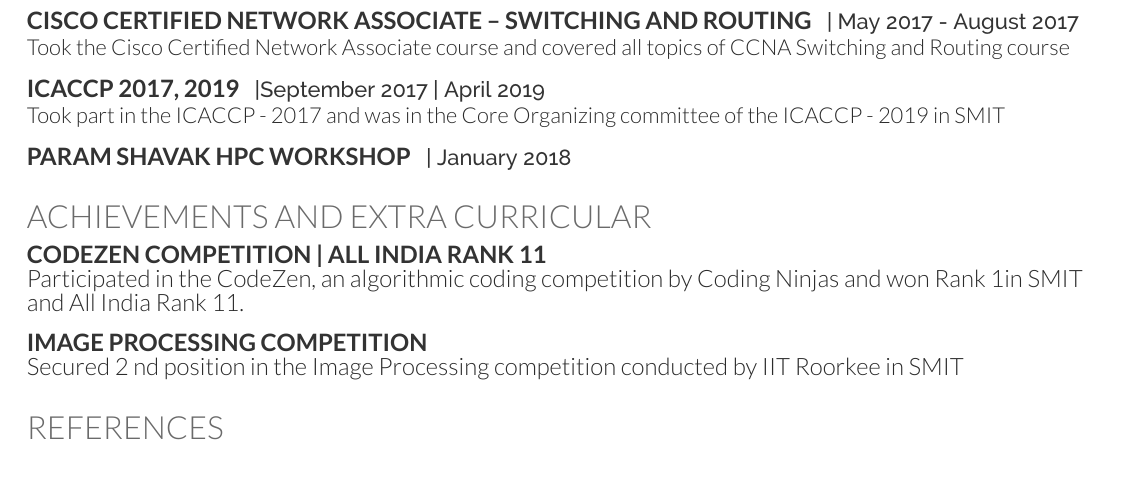
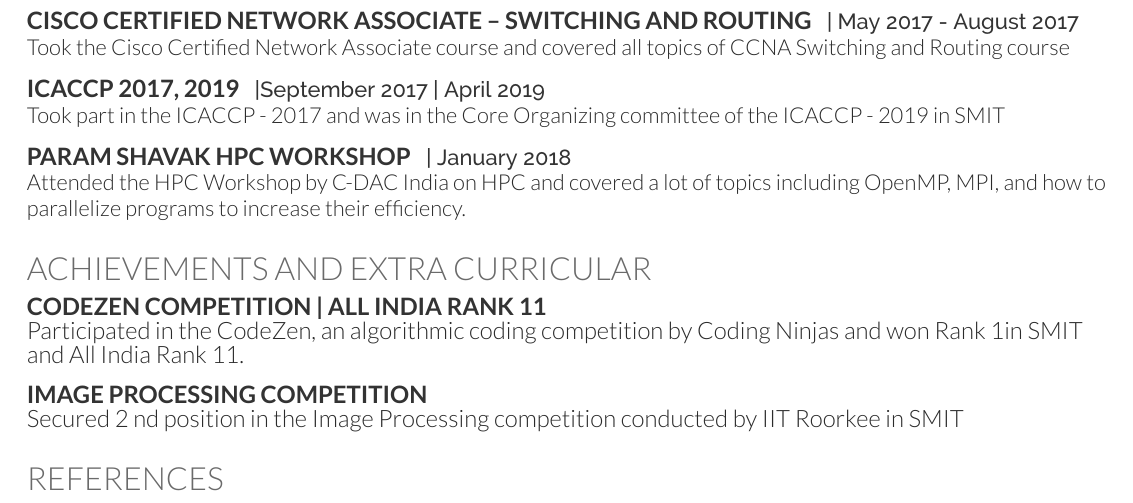
Before and after one commit to immanuelsavio/Imman_CV, a LaTeX CV (main.tex): part of page 2 of 2, cut so that both start at the same text. Compiled offline with XeLaTeX.

Commit message:
Update main.tex

```diff
--- a/main.tex
+++ b/main.tex
@@ -197,6 +197,9 @@
 \sectionsep
 
 \runsubsection{Param Shavak HPC Workshop}\descript{ \textbf{ | January 2018}}
+
+Attended the HPC Workshop by C-DAC India on HPC and covered a lot of topics including OpenMP, MPI, and how to
+parallelize programs to increase their efficiency.
 \sectionsep
 
 \section{ACHIEVEMENTS AND EXTRA CURRICULAR}
```
